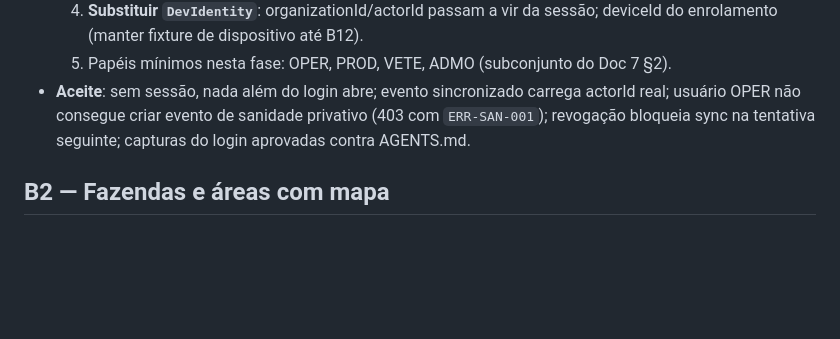
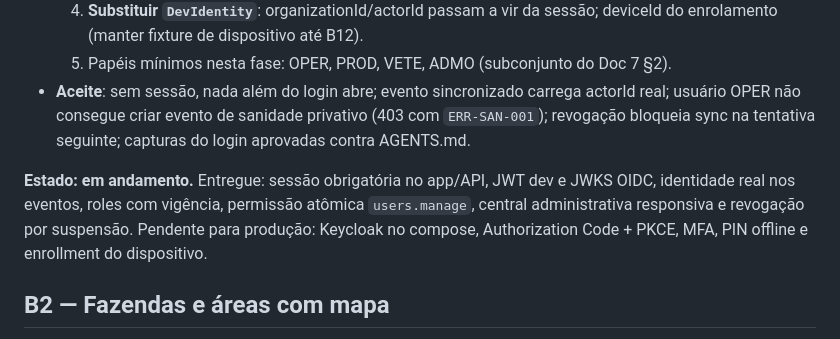
Before and after one commit to Giuseph66/AgroTracer, a Markdown page: docs/19-BACKLOG-IMPLEMENTACAO.md, the part around the change. Rendered like a GitHub page; blank space fills up the shorter version.

```diff
--- a/docs/19-BACKLOG-IMPLEMENTACAO.md
+++ b/docs/19-BACKLOG-IMPLEMENTACAO.md
@@ -43,6 +43,12 @@ de usuários".
   4. **Substituir `DevIdentity`**: organizationId/actorId passam a vir da sessão; deviceId do enrolamento (manter fixture de dispositivo até B12).
   5. Papéis mínimos nesta fase: OPER, PROD, VETE, ADMO (subconjunto do Doc 7 §2).
 - **Aceite**: sem sessão, nada além do login abre; evento sincronizado carrega actorId real; usuário OPER não consegue criar evento de sanidade privativo (403 com `ERR-SAN-001`); revogação bloqueia sync na tentativa seguinte; capturas do login aprovadas contra AGENTS.md.
+
+**Estado: em andamento.** Entregue: sessão obrigatória no app/API, JWT dev e
+JWKS OIDC, identidade real nos eventos, roles com vigência, permissão atômica
+`users.manage`, central administrativa responsiva e revogação por suspensão.
+Pendente para produção: Keycloak no compose, Authorization Code + PKCE, MFA,
+PIN offline e enrollment do dispositivo.
 
 ## B2 — Fazendas e áreas com mapa
 
```
Also changed, not shown: docs/18-IMPLEMENTACAO-ATUAL.md (+15 -9 lines).
